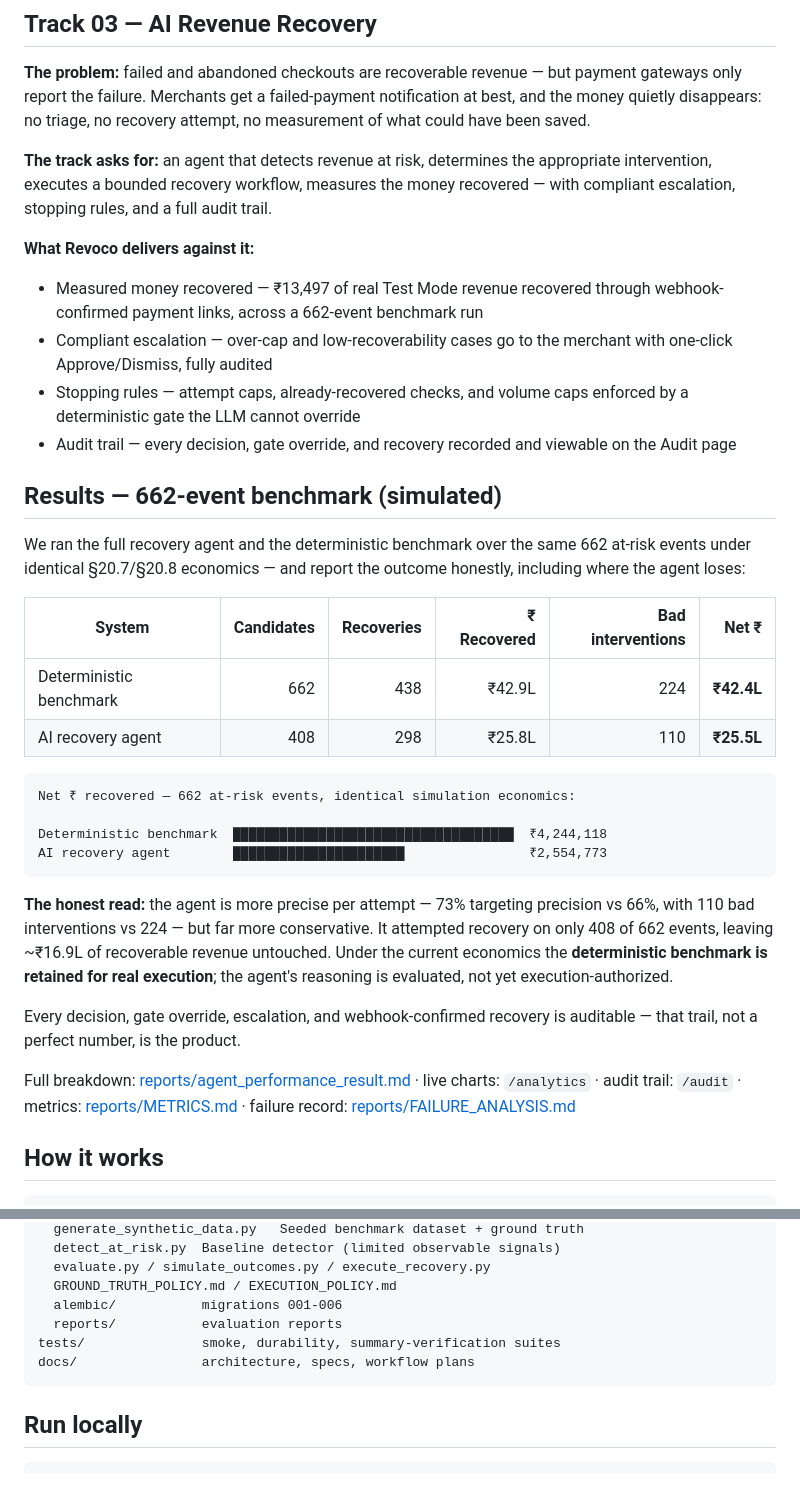
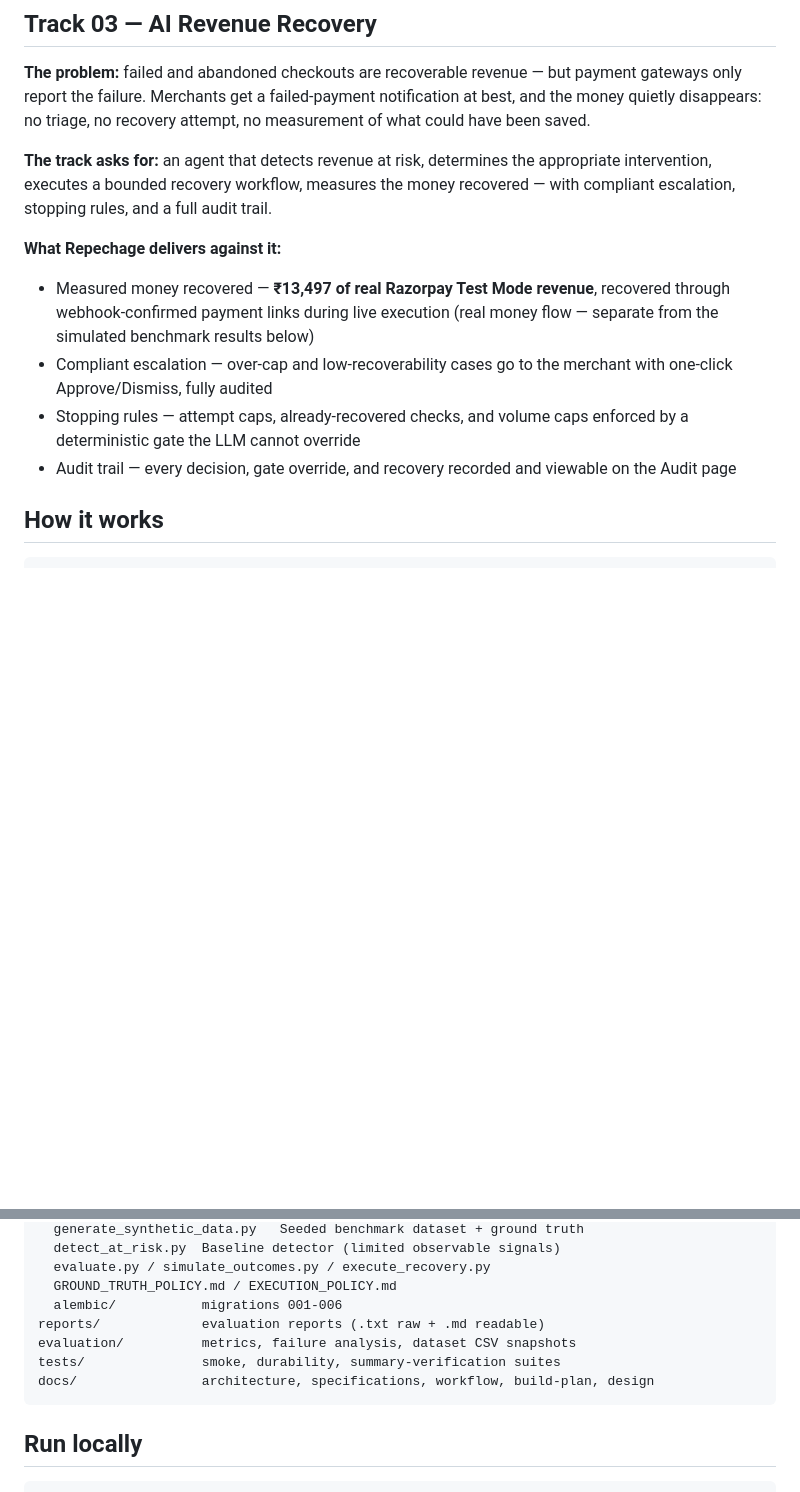
Before and after one commit to Ayushi-Singh-1405/razor_recover, a Markdown page: README.md, 2 parts joined by grey strips. Rendered like a GitHub page; blank space fills up the shorter version.

Commit message:
docs(README): fix duplicate results section, Revoco leftover, and path inconsistencies
- remove the duplicated Results section (second copy had stale links)
- What Revoco delivers -> What Repechage delivers
- separate real Test Mode recovery (Rs 13,497) from the simulated
  benchmark figures explicitly
- unify report links: evaluation reports in reports/, metrics and
  failure analysis in evaluation/; project structure block updated
- all 10 relative links verified to resolve on disk

````diff
--- a/README.md
+++ b/README.md
@@ -56,48 +56,17 @@ appropriate intervention, executes a bounded recovery workflow, measures the
 money recovered — with compliant escalation, stopping rules, and a full
 audit trail.
 
-**What Revoco delivers against it:**
+**What Repechage delivers against it:**
 
-- Measured money recovered — ₹13,497 of real Test Mode revenue recovered
-  through webhook-confirmed payment links, across a 662-event benchmark run
+- Measured money recovered — **₹13,497 of real Razorpay Test Mode revenue**,
+  recovered through webhook-confirmed payment links during live execution
+  (real money flow — separate from the simulated benchmark results below)
 - Compliant escalation — over-cap and low-recoverability cases go to the
   merchant with one-click Approve/Dismiss, fully audited
 - Stopping rules — attempt caps, already-recovered checks, and volume caps
   enforced by a deterministic gate the LLM cannot override
 - Audit trail — every decision, gate override, and recovery recorded and
   viewable on the Audit page
-
-## Results — 662-event benchmark (simulated)
-
-We ran the full recovery agent and the deterministic benchmark over the same
-662 at-risk events under identical §20.7/§20.8 economics — and report the
-outcome honestly, including where the agent loses:
-
-| System | Candidates | Recoveries | ₹ Recovered | Bad interventions | Net ₹ |
-|---|---:|---:|---:|---:|---:|
-| Deterministic benchmark | 662 | 438 | ₹42.9L | 224 | **₹42.4L** |
-| AI recovery agent | 408 | 298 | ₹25.8L | 110 | **₹25.5L** |
-
-```
-Net ₹ recovered — 662 at-risk events, identical simulation economics:
-
-Deterministic benchmark  ████████████████████████████████████  ₹4,244,118
-AI recovery agent        ██████████████████████                ₹2,554,773
-```
-
-**The honest read:** the agent is more precise per attempt — 73% targeting
-precision vs 66%, with 110 bad interventions vs 224 — but far more
-conservative. It attempted recovery on only 408 of 662 events, leaving
-~₹16.9L of recoverable revenue untouched. Under the current economics the
-**deterministic benchmark is retained for real execution**; the agent's
-reasoning is evaluated, not yet execution-authorized.
-
-Every decision, gate override, escalation, and webhook-confirmed recovery is
-auditable — that trail, not a perfect number, is the product.
-
-Full breakdown: [reports/agent_performance_result.md](reports/agent_performance_result.md) ·
-live charts: `/analytics` · audit trail: `/audit` · metrics: [reports/METRICS.md](reports/METRICS.md) ·
-failure record: [reports/FAILURE_ANALYSIS.md](reports/FAILURE_ANALYSIS.md)
 
 ## How it works
 
@@ -169,9 +138,10 @@ backend/
   evaluate.py / simulate_outcomes.py / execute_recovery.py
   GROUND_TRUTH_POLICY.md / EXECUTION_POLICY.md
   alembic/           migrations 001-006
-  reports/           evaluation reports
+reports/             evaluation reports (.txt raw + .md readable)
+evaluation/          metrics, failure analysis, dataset CSV snapshots
 tests/               smoke, durability, summary-verification suites
-docs/                architecture, specs, workflow plans
+docs/                architecture, specifications, workflow, build-plan, design
 ```
 
 ## Run locally
````
